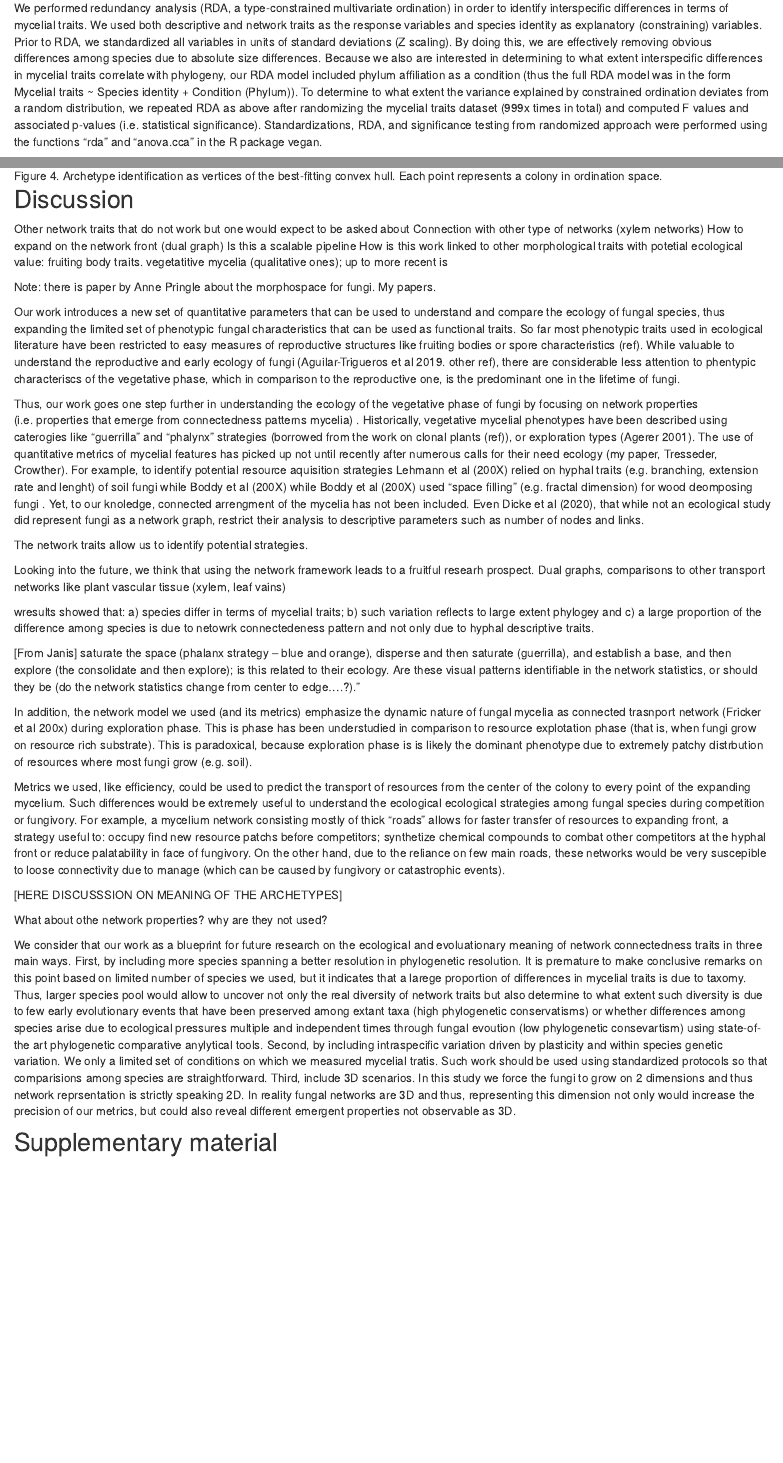
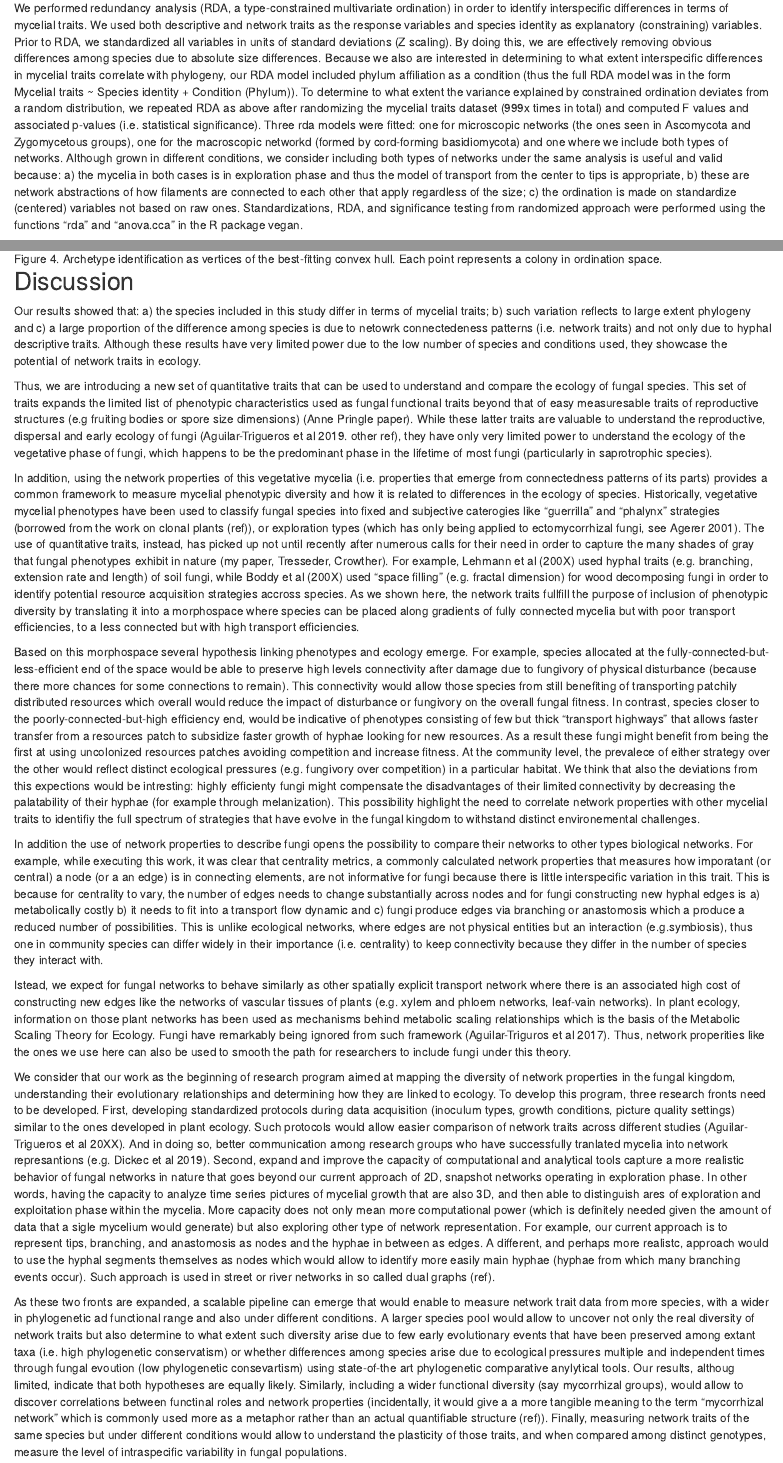
Before and after one commit to aguilart/Fungal_Networks, an R Markdown document (FungalNetworkDiversity.Rmd): the page in a window 1100 px wide, from 4500 px down before the commit and from 4530 px down after it, so that both start at the same text, and a second part further down, joined at a grey line. Rendered offline with R 4.5, knitr and Pandoc, with nearby package versions; some code elsewhere in the file could not run offline; a font, style sheet, LaTeX package, included part or bibliography that could not be used is replaced or left out.

Commit message:
Updating textof the manuscript

```diff
--- a/FungalNetworkDiversity.Rmd
+++ b/FungalNetworkDiversity.Rmd
@@ -195,7 +197,7 @@ Figure 2. Examples of representation of fungal mycelium as network graphs. Top:
 
 ### Statistical analysis
 
-We performed redundancy analysis (RDA, a type-constrained multivariate ordination) in order to identify interspecific differences in terms of  mycelial traits. We used both descriptive and network traits as the response variables and species identity as explanatory (constraining) variables. Prior to RDA, we standardized all variables in units of standard deviations (Z scaling). By doing this, we are effectively removing obvious differences among species due to absolute size differences. Because we also are interested in determining to what extent interspecific differences in mycelial traits correlate with phylogeny, our RDA model included phylum affiliation as a condition (thus the full RDA model was in the form Mycelial traits ~ Species identity + Condition (Phylum)). To determine to what extent the variance explained by constrained ordination deviates from a random distribution, we repeated RDA as above after randomizing the mycelial traits dataset (999x times in total) and computed F values and associated p-values (i.e. statistical significance). Standardizations, RDA, and significance testing from randomized approach were performed using the functions “rda” and “anova.cca” in the R package vegan.
+We performed redundancy analysis (RDA, a type-constrained multivariate ordination) in order to identify interspecific differences in terms of  mycelial traits. We used both descriptive and network traits as the response variables and species identity as explanatory (constraining) variables. Prior to RDA, we standardized all variables in units of standard deviations (Z scaling). By doing this, we are effectively removing obvious differences among species due to absolute size differences. Because we also are interested in determining to what extent interspecific differences in mycelial traits correlate with phylogeny, our RDA model included phylum affiliation as a condition (thus the full RDA model was in the form Mycelial traits ~ Species identity + Condition (Phylum)). To determine to what extent the variance explained by constrained ordination deviates from a random distribution, we repeated RDA as above after randomizing the mycelial traits dataset (999x times in total) and computed F values and associated p-values (i.e. statistical significance). Three rda models were fitted: one for microscopic networks (the ones seen in Ascomycota and Zygomycetous groups), one for the macroscopic networkd (formed by cord-forming basidiomycota) and one where we include both types of networks. Although grown in different conditions, we consider including both types of networks under the same analysis is useful and valid because: a) the mycelia in both cases is in exploration phase and thus the model of transport from the center to tips is appropriate, b) these are network abstractions  of how filaments are connected to each other that apply regardless of the size; c) the ordination is made on standardize (centered) variables not based on raw ones. Standardizations, RDA, and significance testing from randomized approach were performed using the functions “rda” and “anova.cca” in the R package vegan.
 
 Finally, we also identified mycelial archetypes as described in Alon et al. (200X). This technique consists of identifying the vertices from the best-fitting convex hull that includes all data points in the ordination space. To determine how likely these archetypes are from a random distribution, we repeated this calculation after randomizing the dataset (for a total of X randomizations). Archetype identification and randomizations were performed in the open-access Uri Alon software.
  (http://www.weizmann.ac.il/mcb/UriAlon/download/pareto-front-software).
@@ -386,39 +388,31 @@ rm(all_data_t)
 
 ## Discussion
 
-Other network traits that do not work but one would expect to be asked about
-Connection with other type of networks (xylem networks)
-How to expand on the network front (dual graph)
-Is this a scalable pipeline
-How is this work linked to other morphological traits with potetial ecological value: fruiting body traits. vegetatitive mycelia (qualitative ones); up to more recent is
+Our results showed that: a) the species included in this study differ in terms of mycelial traits; b) such variation reflects to large extent phylogeny and c) a large proportion of the difference among species is due to netowrk connectedeness patterns (i.e. network traits) and not only due to hyphal descriptive traits. Although these results have very limited power due to the low number of species and conditions used, they showcase the potential of network traits in ecology.
 
-Note: there is paper by Anne Pringle about the morphospace for fungi. My papers.
+Thus, we are introducing a new set of quantitative traits that can be used to understand and compare the ecology of fungal species. This set of traits expands the limited list of phenotypic characteristics used as fungal functional traits beyond that of easy measuresable traits of reproductive structures (e.g fruiting bodies or spore size dimensions) (Anne Pringle paper). While these latter traits are valuable to understand the reproductive, dispersal and early ecology of fungi (Aguilar-Trigueros et al 2019. other ref), they have only very limited power to understand the ecology of the vegetative phase of fungi, which happens to be the predominant phase in the lifetime of most fungi (particularly in saprotrophic species).
 
-Our work introduces a new set of quantitative parameters that can be used to understand and compare the ecology of fungal species, thus expanding the limited set of phenotypic fungal characteristics that can be used as functional traits. So far most phenotypic traits used in ecological literature have been restricted to easy measures of reproductive structures like fruiting bodies or spore characteristics (ref). While valuable to understand the reproductive and early ecology of fungi (Aguilar-Trigueros et al 2019. other ref), there are considerable less attention to phentypic characteriscs of the vegetative phase, which in comparison to the reproductive one, is the predominant one in the lifetime of fungi.
-
-Thus, our work goes one step further in understanding the ecology of the vegetative phase of fungi by focusing on network properties (i.e. properties that emerge from connectedness patterns mycelia) . Historically, vegetative mycelial phenotypes have been described using caterogies like "guerrilla" and "phalynx" strategies (borrowed from the work on clonal plants (ref)), or exploration types (Agerer 2001). The use of quantitative metrics of mycelial features has picked up not until recently after numerous calls for their need ecology (my paper, Tresseder, Crowther). For example, to identify potential resource aquisition strategies Lehmann et al (200X) relied on hyphal traits (e.g. branching, extension rate and lenght) of soil fungi while Boddy et al (200X) while Boddy et al (200X) used "space filling" (e.g. fractal dimension) for wood deomposing fungi . Yet, to our knoledge, connected arrengment of the mycelia has not been included. Even Dicke et al (2020), that while not an ecological study did represent fungi as a network graph, restrict their analysis to descriptive parameters such as number of nodes and links.
-
-The network traits allow us to identify potential strategies.
-
-Looking into the future, we think that using the network framework leads to a fruitful researh prospect. Dual graphs, comparisons to other transport networks like plant vascular tissue (xylem, leaf vains)
+In addition, using the network properties of this vegetative mycelia (i.e. properties that emerge from connectedness patterns of its parts) provides a common framework to measure mycelial phenotypic diversity and how it is related to differences in the ecology of species. Historically, vegetative mycelial phenotypes have been used to classify fungal species into fixed and subjective caterogies like "guerrilla" and "phalynx" strategies (borrowed from the work on clonal plants (ref)), or exploration types (which has only being applied to ectomycorrhizal fungi, see Agerer 2001). The use of quantitative traits, instead, has picked up not until recently after numerous calls for their need in order to capture the many shades of gray that fungal phenotypes exhibit in nature (my paper, Tresseder, Crowther). For example, Lehmann et al (200X) used hyphal traits (e.g. branching, extension rate and length) of soil fungi, while Boddy et al (200X) used "space filling" (e.g. fractal dimension) for wood decomposing fungi in order to identify potential resource acquisition strategies accross species. As we shown here, the network traits  fullfill the purpose of inclusion of phenotypic diversity by translating it into a morphospace where species can be placed along gradients of fully connected mycelia but with poor transport efficiencies, to a less connected but with high transport efficiencies.
 
 
-wresults showed that: a) species differ in terms of mycelial traits; b) such variation reflects to large extent phylogey and c) a large proportion of the difference among species is due to netowrk connectedeness pattern and not only due to hyphal descriptive traits.
+Based on this morphospace several hypothesis linking phenotypes and ecology emerge. For example, species allocated at the fully-connected-but-less-efficient end of the space would be able to preserve high levels connectivity after damage due to fungivory of physical disturbance (because there more chances for some connections to remain). This connectivity would allow those species from still benefiting of transporting patchily distributed resources which overall would reduce the impact of disturbance or fungivory on the overall fungal fitness. In contrast, species closer to the poorly-connected-but-high efficiency end, would be indicative of  phenotypes consisting of few but thick "transport highways" that allows faster transfer from a resources patch to subsidize faster growth of hyphae looking for new resources. As a result these fungi might benefit from being the first at using uncolonized resources patches avoiding competition and increase fitness. At the community level, the prevalece of either strategy over the other would reflect distinct ecological pressures (e.g. fungivory over competition) in a particular habitat. We think that also the deviations from this expections would be intresting: highly efficienty fungi might compensate the disadvantages of their limited connectivity by decreasing the palatability of their hyphae (for example through melanization). This possibility highlight the need to correlate network properties with other mycelial traits to identifiy the full spectrum of strategies that have evolve in the fungal kingdom to withstand distinct environemental challenges.
+
+In addition the use of network properties to describe fungi opens the possibility to compare their networks to other types biological networks. For example, while executing this work, it was clear that centrality metrics, a commonly calculated network properties that measures how imporatant (or central) a node (or a an edge) is in connecting elements, are not informative for fungi because there is little interspecific variation in this trait.  This is because for centrality to vary, the number of edges needs to change substantially across nodes and for fungi constructing new hyphal edges is a) metabolically costly b) it needs to fit into a transport flow dynamic and c) fungi produce edges via branching or anastomosis which a produce a reduced number of possibilities. This is unlike ecological networks, where edges are not physical entities but an interaction (e.g.symbiosis), thus one in community species can differ widely in their importance (i.e. centrality) to keep connectivity because they differ in the number of species they interact with.
+
+Istead, we expect for fungal networks to behave similarly as  other spatially explicit transport network where there is an associated high cost of constructing new edges like the networks of vascular tissues of plants (e.g. xylem and phloem networks, leaf-vain networks). In plant ecology, information on those plant networks has been used as mechanisms behind metabolic scaling relationships which is the basis of the Metabolic Scaling Theory for Ecology. Fungi have remarkably being ignored from such framework (Aguilar-Triguros et al 2017). Thus, network properities like the ones we use here can also be used to smooth the path for researchers to include fungi under this theory.
 
 
-[From Janis] saturate the space (phalanx strategy – blue and orange), disperse and then saturate (guerrilla), and establish a base, and then explore (the consolidate and then explore); is this related to their ecology. Are these visual patterns identifiable in the network statistics, or should they be (do the network statistics change from center to edge….?)."
+We consider that our work as the beginning of research program aimed at mapping the diversity of network properties in the fungal kingdom, understanding their evolutionary relationships and determining how they are linked to ecology. To develop this program, three research fronts need to be developed. First, developing standardized protocols during data acquisition (inoculum types, growth conditions, picture quality settings) similar to the ones developed in plant ecology. Such protocols would allow easier comparison of network traits across different studies (Aguilar-Trigueros et al 20XX). And in doing so, better communication among research groups who have successfully tranlated mycelia into network represantions (e.g. Dickec et al 2019). Second, expand and improve the capacity of computational and analytical tools capture a more realistic behavior of fungal networks in nature that goes beyond our current approach of 2D, snapshot networks operating in exploration phase. In other words, having the capacity to analyze time series pictures of mycelial growth that are also 3D, and then able to distinguish ares of exploration and exploitation phase within the mycelia. More capacity does not only mean more computational power (which is definitely needed given the amount of data that a sigle mycelium would generate) but also exploring other type of network representation. For example, our current approach is to represent tips, branching, and anastomosis as nodes and the hyphae in between as edges. A different, and perhaps more realistc, approach would to use the hyphal segments themselves as nodes which would allow to identify more easily main hyphae (hyphae from which many branching events occur). Such approach is used in street or river networks in so called dual graphs (ref).
+
+
+As these two fronts are expanded, a scalable pipeline can emerge that would enable to measure network trait data from more species, with a wider in phylogenetic ad functional range and also under different conditions. A larger species pool would allow to uncover not only the real diversity of network traits but also determine to what extent such diversity arise due to few early evolutionary events that have been preserved among extant taxa (i.e. high phylogenetic conservatism) or whether differences among species arise due to ecological pressures multiple and independent times through fungal evoution (low phylogenetic consevartism) using state-of-the art phylogenetic comparative anylytical tools. Our results, althoug limited, indicate that both hypotheses are equally likely. Similarly, including a wider functional diversity (say mycorrhizal groups), would allow to discover correlations between functinal roles and network properties (incidentally, it would give a a more tangible meaning to the term "mycorrhizal network" which is commonly used more as a metaphor rather than an actual quantifiable structure (ref)). Finally, measuring network traits of the same species but under different conditions would allow to understand the plasticity of those traits, and when compared among distinct genotypes, measure the level of intraspecific variability in fungal populations.
 
 
 
-In addition, the network model we used (and its metrics) emphasize the dynamic nature of fungal mycelia as connected trasnport network (Fricker et al 200x) during exploration phase. This is phase has been understudied in comparison to resource explotation phase (that is, when fungi grow on resource rich substrate). This is paradoxical, because exploration phase is is likely the dominant phenotype due to extremely patchy distrbution of resources where most fungi grow (e.g. soil).
 
-Metrics we used, like  efficiency, could be used to predict the transport of resources from the center of the colony to every point of the expanding mycelium. Such differences would be extremely useful to understand the ecological ecological strategies among fungal species during competition or fungivory. For example, a mycelium network consisting mostly of thick "roads" allows for faster transfer of resources to expanding front, a strategy useful to: occupy find new resource patchs before competitors; synthetize chemical compounds to combat other competitors at the hyphal front or reduce palatability in face of fungivory. On the other hand, due to the reliance on few main roads, these networks would be very suscepible to loose connectivity due to manage (which can be caused by fungivory or catastrophic events).
 
-[HERE DISCUSSSION ON MEANING OF THE ARCHETYPES]
 
-What about othe network properties? why are they not used?
 
-We consider that our work as a blueprint for future research on the ecological and evoluationary meaning of network connectedness traits in three main ways. First, by including more species spanning a better resolution in phylogenetic resolution. It is premature to make conclusive remarks on this point based on limited number of species we used, but it indicates that a larege proportion of differences in mycelial traits is due to taxomy.  Thus, larger species pool would allow to uncover not only the real diversity of network traits but also determine to what extent such diversity is due to few early evolutionary events that have been preserved among extant taxa (high phylogenetic conservatisms) or whether differences among species arise due to ecological pressures multiple and independent times through fungal evoution (low phylogenetic consevartism) using state-of-the art phylogenetic comparative anylytical tools. Second, by including intraspecific variation driven by plasticity and within species genetic variation. We only a limited set of conditions on which we measured mycelial tratis. Such work should be used using standardized protocols so that comparisions among species are straightforward. Third, include 3D scenarios. In this study we force the fungi to grow on 2 dimensions and thus network reprsentation is strictly speaking 2D. In reality fungal networks are 3D and thus, representing this dimension not only would increase the precision of our metrics, but could also reveal different emergent properties not observable as 3D.
 
 
 
```
Also changed, not shown: FungalNetworkDiversity.Rmd (4 more changed lines).
